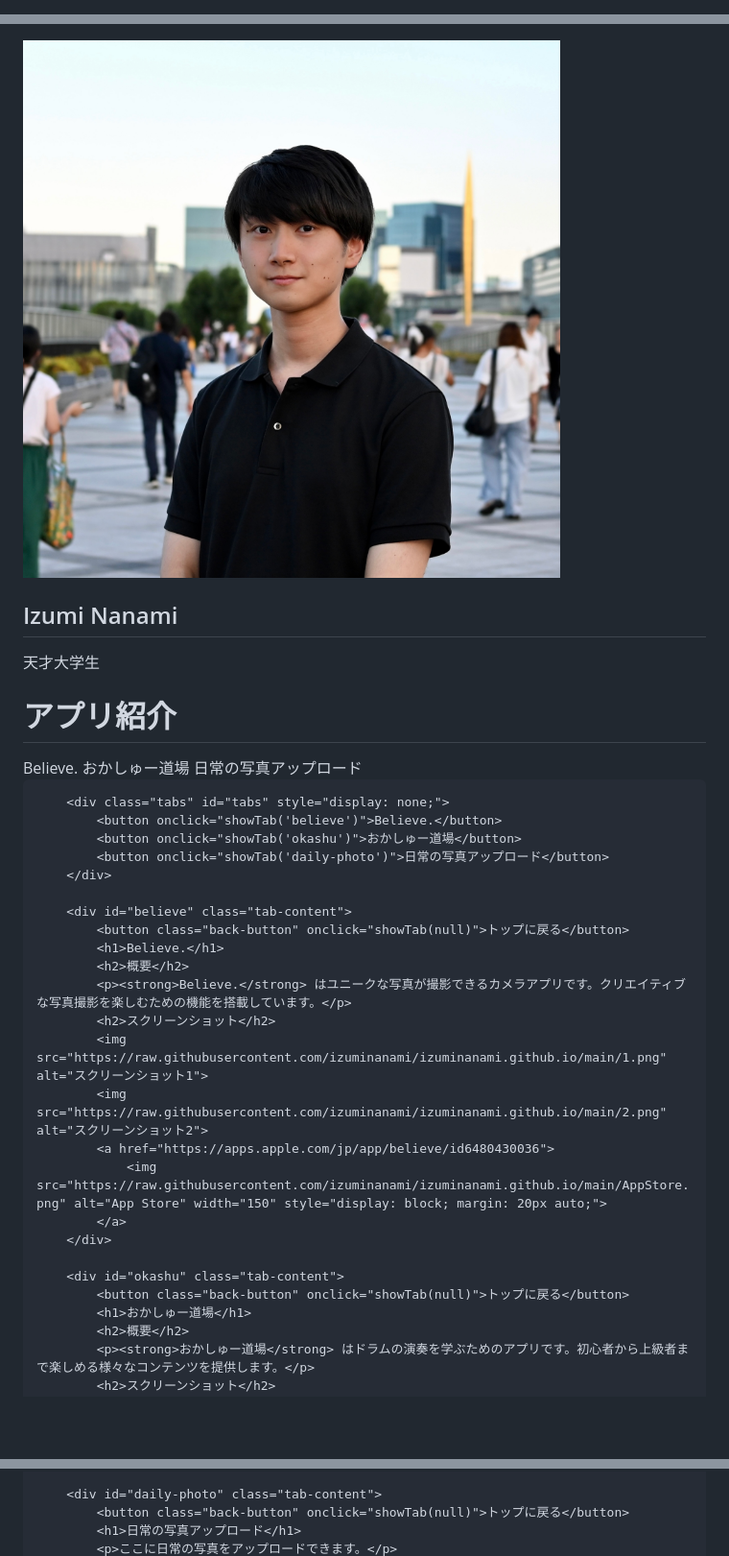
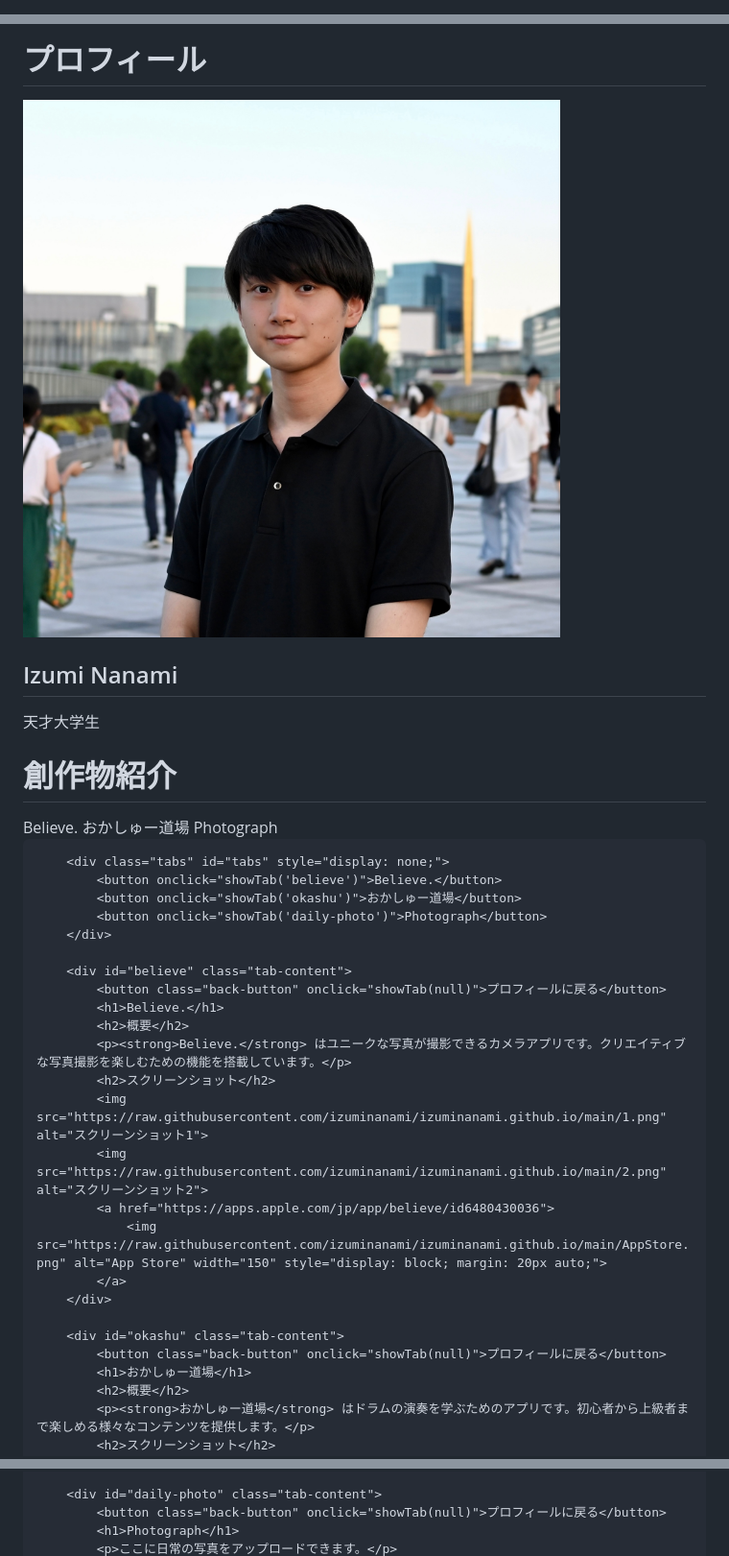
Before and after one commit to izuminanami/izuminanami.github.io, a Markdown page: README.md, 3 parts joined by grey strips. Shown at 96% size. Rendered like a GitHub page; blank space fills up the shorter version.

```diff
--- a/README.md
+++ b/README.md
@@ -2,7 +2,7 @@
 <head>
     <meta charset="UTF-8">
     <meta name="viewport" content="width=device-width, initial-scale=1.0">
-    <title>アプリ紹介</title>
+    <title>創作物紹介</title>
     <style>
         body {
             font-family: Arial, sans-serif;
@@ -67,7 +67,7 @@
         .tab-content img {
             margin: 10px 5px;
             display: inline-block;
-            max-width: 48%;
+            max-width: 45%; /* スクリーンショットを少し小さく */
             height: auto;
         }
         .photo-upload {
@@ -104,27 +104,28 @@
 <body>
     <div class="container">
         <div class="top-screen" id="top-screen">
+            <h1>プロフィール</h1>
             <div class="profile">
                 <img src="https://raw.githubusercontent.com/izuminanami/izuminanami.github.io/main/Imymemine.png" alt="プロフィール画像">
                 <h2>Izumi Nanami</h2>
                 <p>天才大学生</p>
             </div>
-            <h1>アプリ紹介</h1>
+            <h1>創作物紹介</h1>
             <div class="top-screen-buttons" id="top-screen-buttons">
                 <button onclick="showTab('believe')">Believe.</button>
                 <button onclick="showTab('okashu')">おかしゅー道場</button>
-                <button onclick="showTab('daily-photo')">日常の写真アップロード</button>
+                <button onclick="showTab('daily-photo')">Photograph</button>
             </div>
         </div>
 
         <div class="tabs" id="tabs" style="display: none;">
             <button onclick="showTab('believe')">Believe.</button>
             <button onclick="showTab('okashu')">おかしゅー道場</button>
-            <button onclick="showTab('daily-photo')">日常の写真アップロード</button>
+            <button onclick="showTab('daily-photo')">Photograph</button>
         </div>
 
         <div id="believe" class="tab-content">
-            <button class="back-button" onclick="showTab(null)">トップに戻る</button>
+            <button class="back-button" onclick="showTab(null)">プロフィールに戻る</button>
             <h1>Believe.</h1>
             <h2>概要</h2>
             <p><strong>Believe.</strong> はユニークな写真が撮影できるカメラアプリです。クリエイティブな写真撮影を楽しむための機能を搭載しています。</p>
@@ -137,7 +138,7 @@
         </div>
 
         <div id="okashu" class="tab-content">
-            <button class="back-button" onclick="showTab(null)">トップに戻る</button>
+            <button class="back-button" onclick="showTab(null)">プロフィールに戻る</button>
             <h1>おかしゅー道場</h1>
             <h2>概要</h2>
             <p><strong>おかしゅー道場</strong> はドラムの演奏を学ぶためのアプリです。初心者から上級者まで楽しめる様々なコンテンツを提供します。</p>
@@ -149,6 +150,6 @@
         </div>
 
         <div id="daily-photo" class="tab-content">
-            <button class="back-button" onclick="showTab(null)">トップに戻る</button>
-            <h1>日常の写真アップロード</h1>
+            <button class="back-button" onclick="showTab(null)">プロフィールに戻る</button>
+            <h1>Photograph</h1>
             <p>ここに日常の写真をアップロードできます。</p>
```
Also changed, not shown: other parts of README.md (+0 -4 lines).
